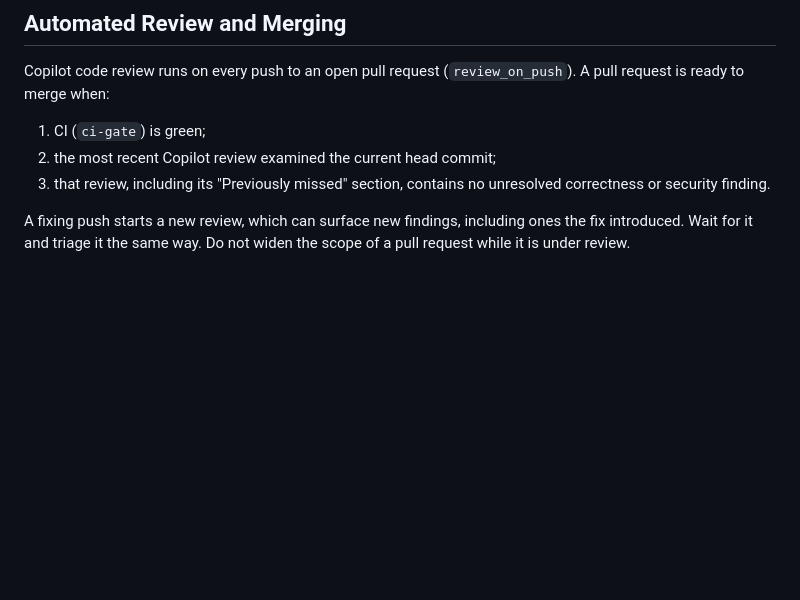
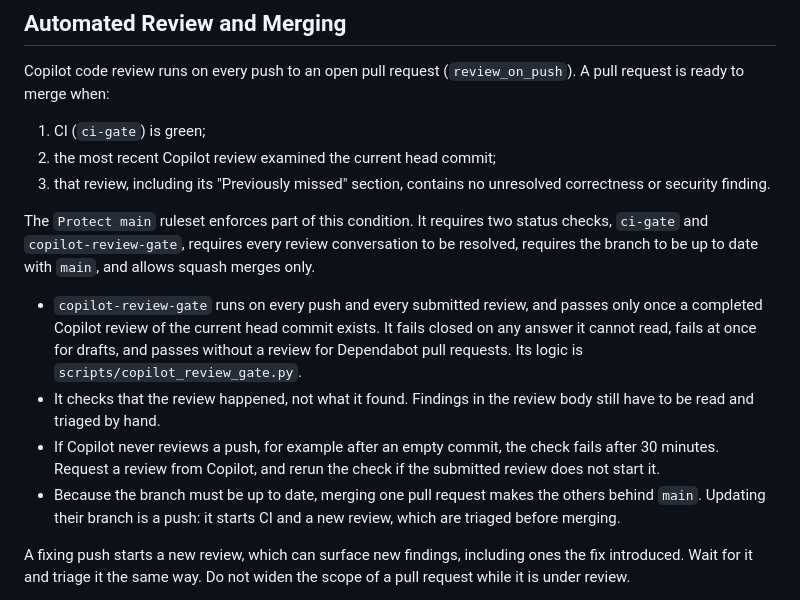
Before and after one commit to jluqueba/wodbuster-booking-scheduler, a Markdown page: .github/docs/development-process.md, the part around the change. Drawn GitHub-style; blank space fills up the shorter version.

```diff
--- a/.github/docs/development-process.md
+++ b/.github/docs/development-process.md
@@ -81,6 +81,13 @@ Copilot code review runs on every push to an open pull request (`review_on_push`
 2. the most recent Copilot review examined the current head commit;
 3. that review, including its "Previously missed" section, contains no unresolved correctness or security finding.
 
+The `Protect main` ruleset enforces part of this condition. It requires two status checks, `ci-gate` and `copilot-review-gate`, requires every review conversation to be resolved, requires the branch to be up to date with `main`, and allows squash merges only.
+
+- `copilot-review-gate` runs on every push and every submitted review, and passes only once a completed Copilot review of the current head commit exists. It fails closed on any answer it cannot read, fails at once for drafts, and passes without a review for Dependabot pull requests. Its logic is `scripts/copilot_review_gate.py`.
+- It checks that the review happened, not what it found. Findings in the review body still have to be read and triaged by hand.
+- If Copilot never reviews a push, for example after an empty commit, the check fails after 30 minutes. Request a review from Copilot, and rerun the check if the submitted review does not start it.
+- Because the branch must be up to date, merging one pull request makes the others behind `main`. Updating their branch is a push: it starts CI and a new review, which are triaged before merging.
+
 A fixing push starts a new review, which can surface new findings, including ones the fix introduced. Wait for it and triage it the same way. Do not widen the scope of a pull request while it is under review.
 
 Allow at most **three review cycles** per pull request. If blocking findings remain after the third, stop, explain why the change is not converging, and propose splitting or narrowing it.
```
Also changed, not shown: CONTRIBUTING.md (+2 -2 lines), 1 other file.
